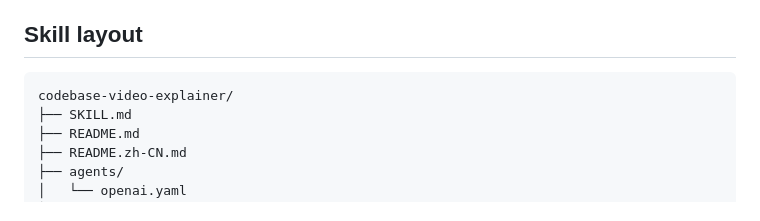
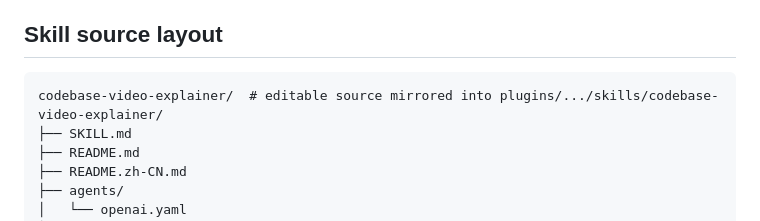
Before and after one commit to ythc/codebase-video-explainer, a Markdown page: README.md, the part around the change. Drawn GitHub-style.

Commit message:
docs: distinguish Skill source from Codex plugin package

````diff
--- a/README.md
+++ b/README.md
@@ -133,10 +133,10 @@ Generated artifacts live under `.codebase-video/` in the target project:
 - Derive final subtitles from real TTS speech boundaries, never character-count timing when audio exists.
 - Prefer a real Remotion render locally; if local npm/browser access fails, use GitHub Actions Remotion rendering when permitted before falling back to FFmpeg.
 
-## Skill layout
+## Skill source layout
 
 ```text
-codebase-video-explainer/
+codebase-video-explainer/  # editable source mirrored into plugins/.../skills/codebase-video-explainer/
 ├── SKILL.md
 ├── README.md
 ├── README.zh-CN.md
````
